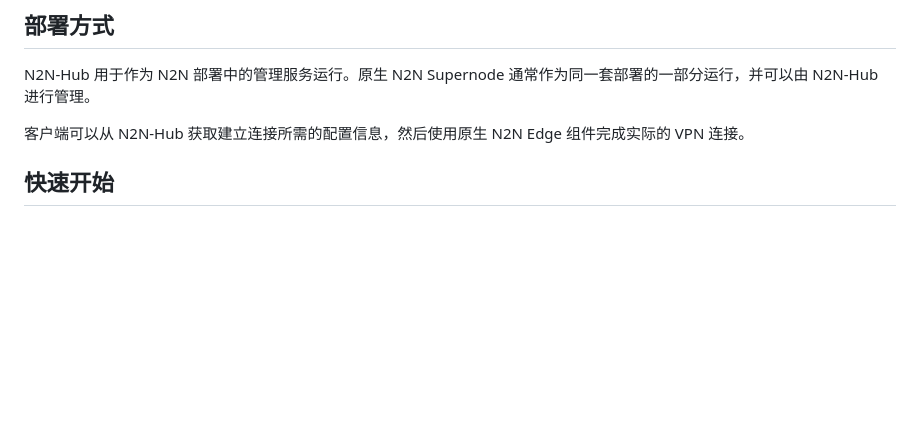
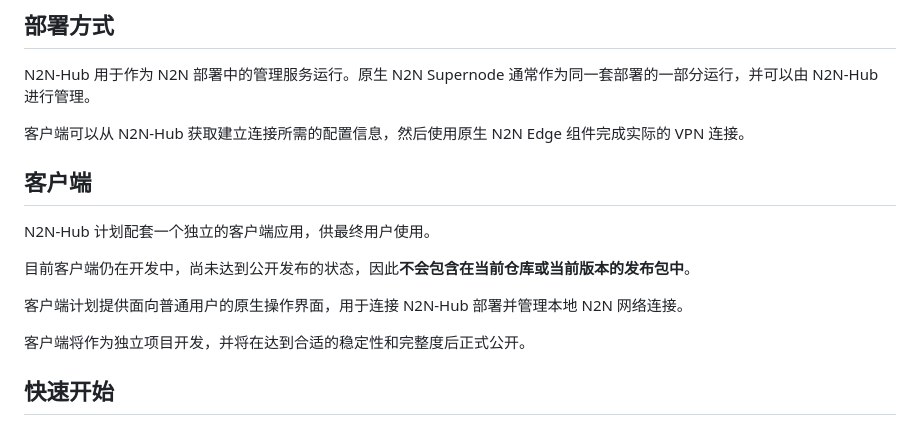
Before and after one commit to egoistic-eLily/N2N-Hub, a Markdown page: docs/README.zh-CN.md, the part around the change. Rendered like a GitHub page; blank space fills up the shorter version.

```diff
--- a/docs/README.zh-CN.md
+++ b/docs/README.zh-CN.md
@@ -32,6 +32,17 @@ N2N-Hub 与原生 [N2N](https://github.com/ntop/n2n) 项目配合工作，并不
 N2N-Hub 用于作为 N2N 部署中的管理服务运行。原生 N2N Supernode 通常作为同一套部署的一部分运行，并可以由 N2N-Hub 进行管理。
 
 客户端可以从 N2N-Hub 获取建立连接所需的配置信息，然后使用原生 N2N Edge 组件完成实际的 VPN 连接。
+
+## 客户端
+
+N2N-Hub 计划配套一个独立的客户端应用，供最终用户使用。
+
+目前客户端仍在开发中，尚未达到公开发布的状态，因此**不会包含在当前仓库或当前版本的发布包中**。
+
+客户端计划提供面向普通用户的原生操作界面，用于连接 N2N-Hub 部署并管理本地 N2N 网络连接。
+
+客户端将作为独立项目开发，并将在达到合适的稳定性和完整度后正式公开。
+
 
 ## 快速开始
 
```
Also changed, not shown: README.md (+13 -2 lines).
